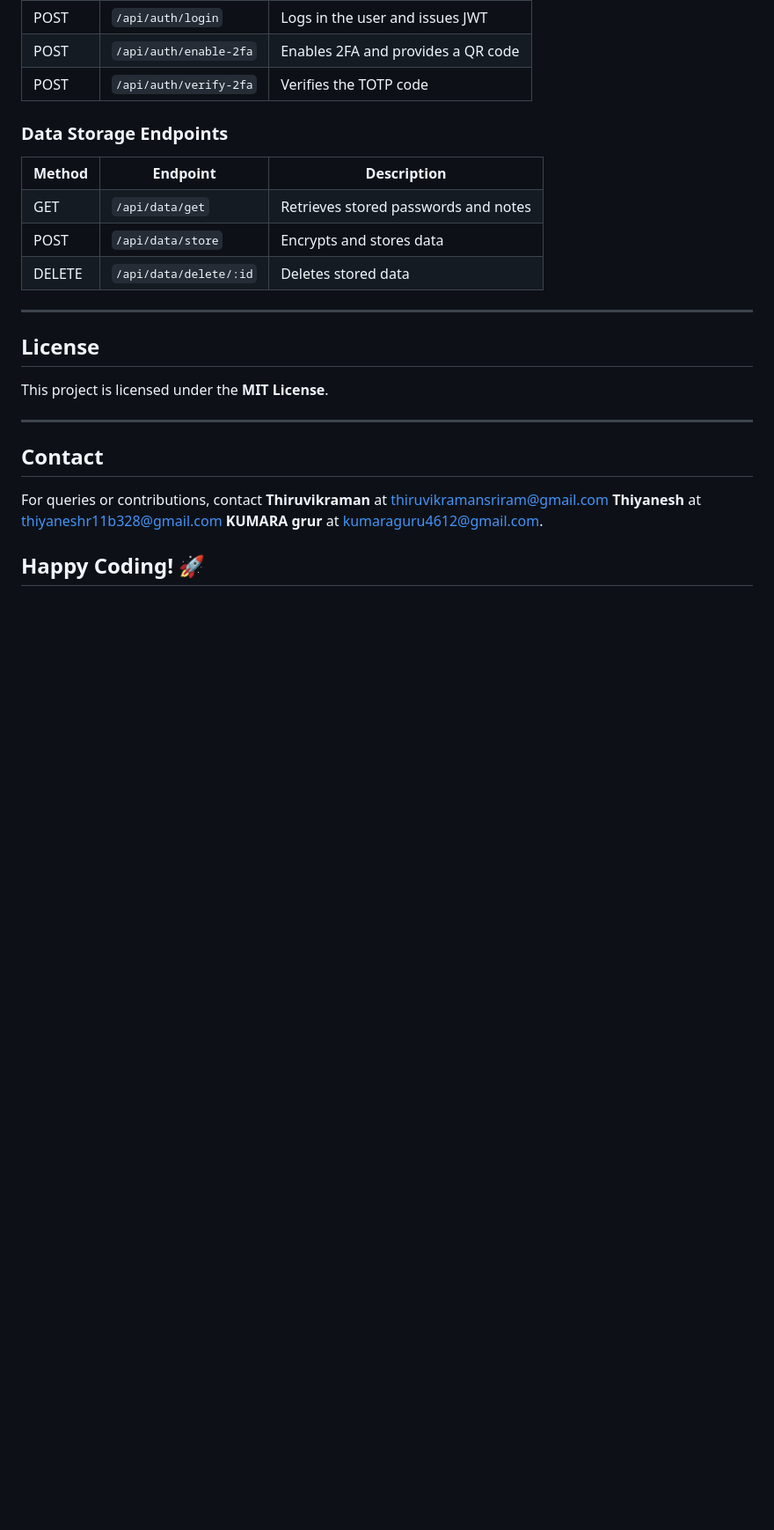
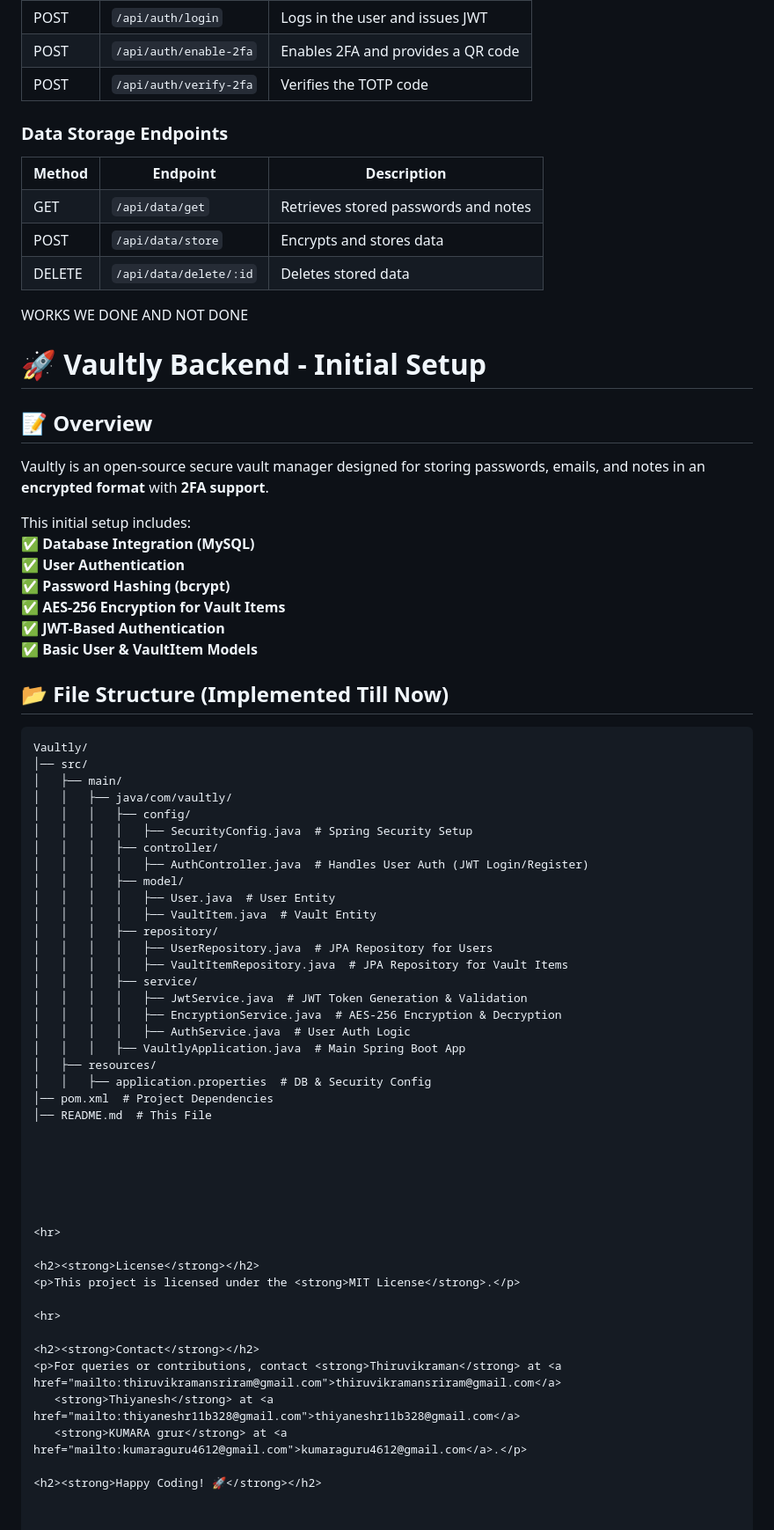
Before and after one commit to ThiruvikramanSriram/AuthGuard, a Markdown page: README.md, the part around the change. Shown at 88% size. GitHub-like rendering; blank space fills up the shorter version.

````diff
--- a/README.md
+++ b/README.md
@@ -127,6 +127,53 @@ spring.datasource.password=db_password</code></pre>
 <tr><td>DELETE</td><td><code>/api/data/delete/:id</code></td><td>Deletes stored data</td></tr>
 </table>
 
+WORKS WE DONE AND NOT DONE
+
+# 🚀 Vaultly Backend - Initial Setup
+
+## 📝 Overview
+Vaultly is an open-source secure vault manager designed for storing passwords, emails, and notes in an **encrypted format** with **2FA support**.
+
+This initial setup includes:
+✅ **Database Integration (MySQL)**
+✅ **User Authentication**
+✅ **Password Hashing (bcrypt)**
+✅ **AES-256 Encryption for Vault Items**
+✅ **JWT-Based Authentication**
+✅ **Basic User & VaultItem Models**
+
+
+## 📂 File Structure (Implemented Till Now)
+```plaintext
+Vaultly/
+│── src/
+│   ├── main/
+│   │   ├── java/com/vaultly/
+│   │   │   ├── config/
+│   │   │   │   ├── SecurityConfig.java  # Spring Security Setup
+│   │   │   ├── controller/
+│   │   │   │   ├── AuthController.java  # Handles User Auth (JWT Login/Register)
+│   │   │   ├── model/
+│   │   │   │   ├── User.java  # User Entity
+│   │   │   │   ├── VaultItem.java  # Vault Entity
+│   │   │   ├── repository/
+│   │   │   │   ├── UserRepository.java  # JPA Repository for Users
+│   │   │   │   ├── VaultItemRepository.java  # JPA Repository for Vault Items
+│   │   │   ├── service/
+│   │   │   │   ├── JwtService.java  # JWT Token Generation & Validation
+│   │   │   │   ├── EncryptionService.java  # AES-256 Encryption & Decryption
+│   │   │   │   ├── AuthService.java  # User Auth Logic
+│   │   │   ├── VaultlyApplication.java  # Main Spring Boot App
+│   ├── resources/
+│   │   ├── application.properties  # DB & Security Config
+│── pom.xml  # Project Dependencies
+│── README.md  # This File
+
+
+
+
+
+
 <hr>
 
 <h2><strong>License</strong></h2>
````
